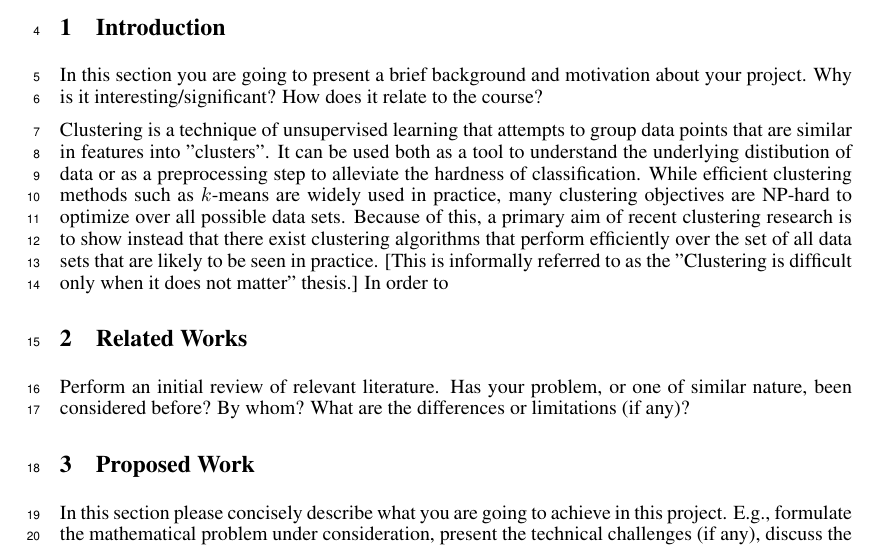
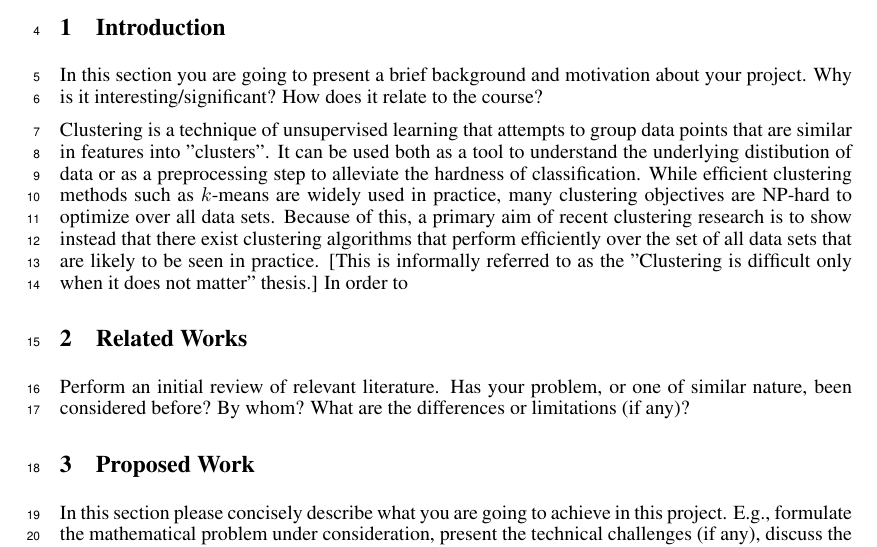
Before and after one commit to shrinuKushagra/OptimizationClustering, a LaTeX paper (proposal.tex): part of page 1 of 2, cut so that both start at the same text. Compiled offline with pdfLaTeX.

Commit message:
Update on Overleaf.

```diff
--- a/proposal.tex
+++ b/proposal.tex
@@ -62,7 +62,7 @@
 \section{Introduction}
 In this section you are going to present a brief background and motivation about your project. Why is it interesting/significant? How does it relate to the course?
 
-Clustering is a technique of unsupervised learning that attempts to group data points that are similar in features into "clusters". It can be used both as a tool to understand the underlying distibution of data or as a preprocessing step to alleviate the hardness of classification. While efficient clustering methods such as $k$-means are widely used in practice, many clustering objectives are NP-hard to optimize over all possible data sets. Because of this, a primary aim of recent clustering research is to show instead that there exist  clustering algorithms that perform efficiently over the set of all data sets that are likely to be seen in practice. [This is informally referred to as the "Clustering is difficult only when it does not matter" thesis.] In order to
+Clustering is a technique of unsupervised learning that attempts to group data points that are similar in features into "clusters". It can be used both as a tool to understand the underlying distibution of data or as a preprocessing step to alleviate the hardness of classification. While efficient clustering methods such as $k$-means are widely used in practice, many clustering objectives are NP-hard to optimize over all data sets. Because of this, a primary aim of recent clustering research is to show instead that there exist  clustering algorithms that perform efficiently over the set of all data sets that are likely to be seen in practice. [This is informally referred to as the "Clustering is difficult only when it does not matter" thesis.] In order to
 
 \section{Related Works}
 Perform an initial review of relevant literature. Has your problem, or one of similar nature, been considered before? By whom? What are the differences or limitations (if any)?
```
